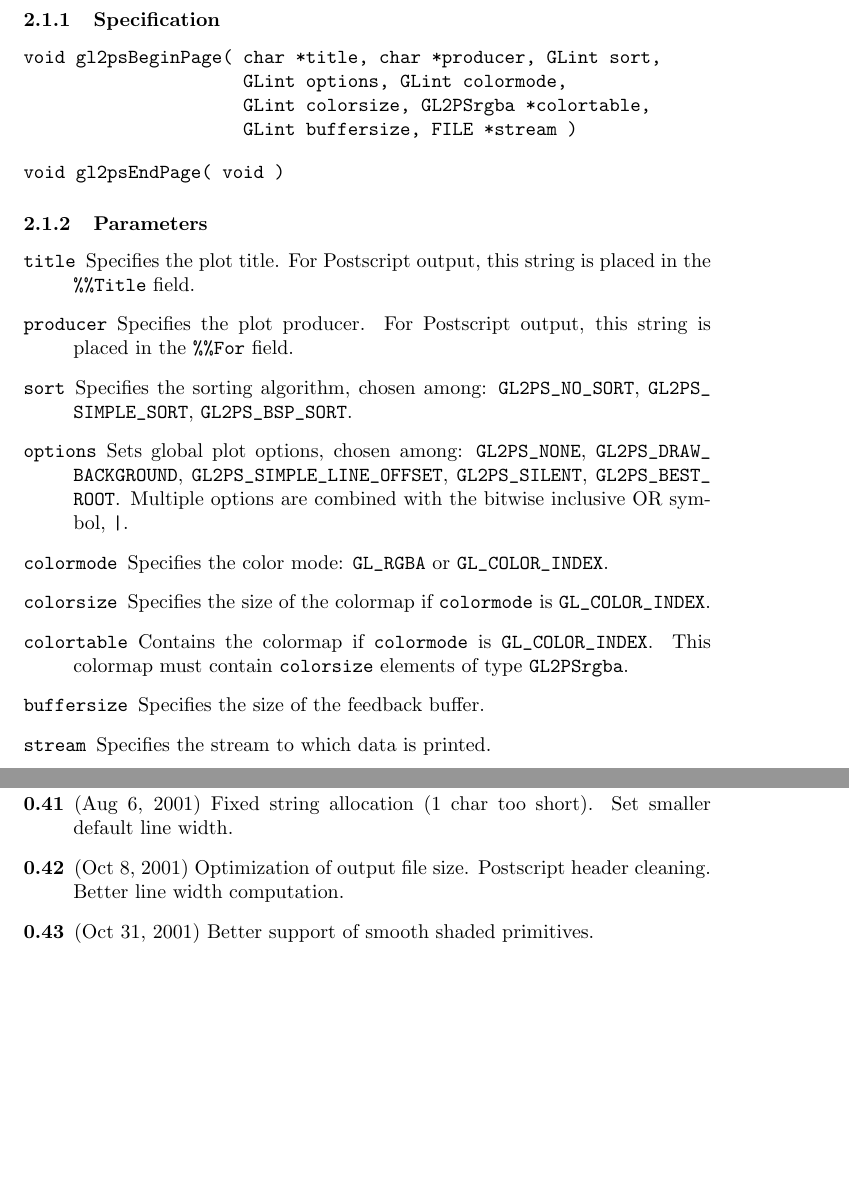
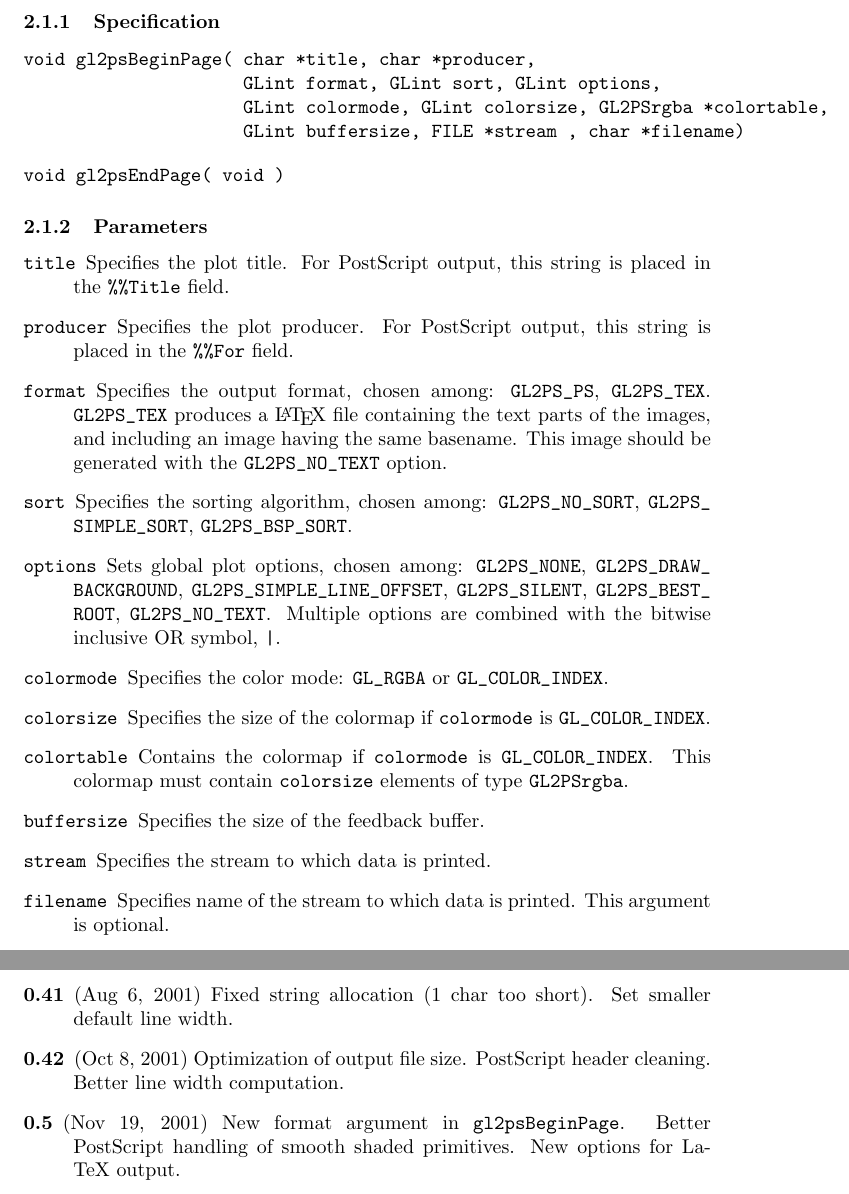
Before and after one commit to Open-Cascade-SAS/gl2ps, a LaTeX document (doc/gl2ps.tex): two parts of pages 2 and 6 of 6, joined at a grey line, cut so that both start at the same text, the shorter picture padded with empty space. Compiled offline with pdfLaTeX.

Commit message:
Better shfill for smoothed triangles; New LaTeX format for strings; 2 new args for gl2psBeginPage;

```diff
--- a/doc/gl2ps.tex
+++ b/doc/gl2ps.tex
@@ -32,10 +32,10 @@
 \else
   \usepackage[colorlinks=true,urlcolor=blue]{hyperref}
   \pdfinfo{
-    /Title (GL2PS: an OpenGL to Postscript printing library)
+    /Title (GL2PS: an OpenGL to PostScript printing library)
     /Author (Christophe Geuzaine)
     /Subject (Documentation)
-    /Keywords (OpenGL, Postscript, Printing)
+    /Keywords (OpenGL, PostScript, Printing)
   }
 \fi
 \newcommand\dd{\begingroup\Url}
@@ -92,10 +92,10 @@ GL2PS begin with \dd{GL2PS}.
 \subsubsection{Specification}
 
 \begin{verbatim}
-void gl2psBeginPage( char *title, char *producer, GLint sort,
-                     GLint options, GLint colormode,
-                     GLint colorsize, GL2PSrgba *colortable,
-                     GLint buffersize, FILE *stream )
+void gl2psBeginPage( char *title, char *producer,
+                     GLint format, GLint sort, GLint options,
+                     GLint colormode, GLint colorsize, GL2PSrgba *colortable,
+                     GLint buffersize, FILE *stream , char *filename)
 \end{verbatim}
 
 \begin{verbatim}
@@ -105,19 +105,24 @@ void gl2psEndPage( void )
 \subsubsection{Parameters}
 
 \begin{description}
-\item[\dd{title}] Specifies the plot title. For Postscript output, this string
+\item[\dd{title}] Specifies the plot title. For PostScript output, this string
 is placed in the \texttt{\%\%Title} field.
 
-\item[\dd{producer}] Specifies the plot producer. For Postscript output, this
+\item[\dd{producer}] Specifies the plot producer. For PostScript output, this
 string is placed in the \texttt{\%\%For} field.
+
+\item[\dd{format}] Specifies the output format, chosen among: \dd{GL2PS_PS},
+\dd{GL2PS_TEX}. \dd{GL2PS_TEX} produces a \LaTeX\ file containing the text
+parts of the images, and including an image having the same basename. This
+image should be generated with the \dd{GL2PS_NO_TEXT} option.
 
 \item[\dd{sort}] Specifies the sorting algorithm, chosen among:
 \dd{GL2PS_NO_SORT}, \dd{GL2PS_SIMPLE_SORT}, \dd{GL2PS_BSP_SORT}.
 
-\item[\dd{options}] Sets global plot options, chosen among:
-\dd{GL2PS_NONE}, \dd{GL2PS_DRAW_BACKGROUND}, \dd{GL2PS_SIMPLE_LINE_OFFSET},
-\dd{GL2PS_SILENT}, \dd{GL2PS_BEST_ROOT}. Multiple options are combined with the
-bitwise inclusive OR symbol,~\dd{|}.
+\item[\dd{options}] Sets global plot options, chosen among: \dd{GL2PS_NONE},
+\dd{GL2PS_DRAW_BACKGROUND}, \dd{GL2PS_SIMPLE_LINE_OFFSET},
+\dd{GL2PS_SILENT}, \dd{GL2PS_BEST_ROOT}, \dd{GL2PS_NO_TEXT}. Multiple
+options are combined with the bitwise inclusive OR symbol,~\dd{|}.
 
 \item[\dd{colormode}] Specifies the color mode: \dd{GL_RGBA} or
 \dd{GL_COLOR_INDEX}.
@@ -132,6 +137,9 @@ bitwise inclusive OR symbol,~\dd{|}.
 \item[\dd{buffersize}] Specifies the size of the feedback buffer.
 
 \item[\dd{stream}] Specifies the stream to which data is printed.
+
+\item[\dd{filename}] Specifies name of the stream to which data is
+printed. This argument is optional.
 \end{description}
 
 \subsubsection{Description}
@@ -334,9 +345,11 @@ this user's guide.
 file formats other than postscript.
 \item[0.41] (Aug 6, 2001) Fixed string allocation (1 char too
 short). Set smaller default line width.
-\item[0.42] (Oct 8, 2001) Optimization of output file size. Postscript
+\item[0.42] (Oct 8, 2001) Optimization of output file size. PostScript
 header cleaning. Better line width computation.
-\item[0.43] (Oct 31, 2001) Better support of smooth shaded primitives.
+\item[0.5] (Nov 19, 2001) New format argument in \dd{gl2psBeginPage}. Better
+PostScript handling of smooth shaded primitives. New options for LaTeX
+output.
 \end{description}
 
 % Occlusion culling... In version 9.99? :-(
```
Also changed, not shown: doc/gl2ps.tex (21 more changed lines), 2 other files.
